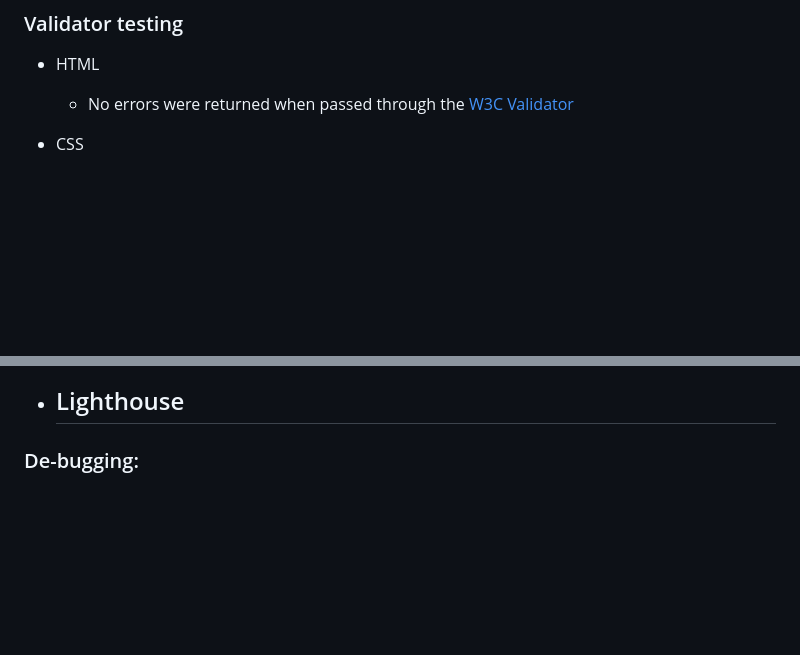
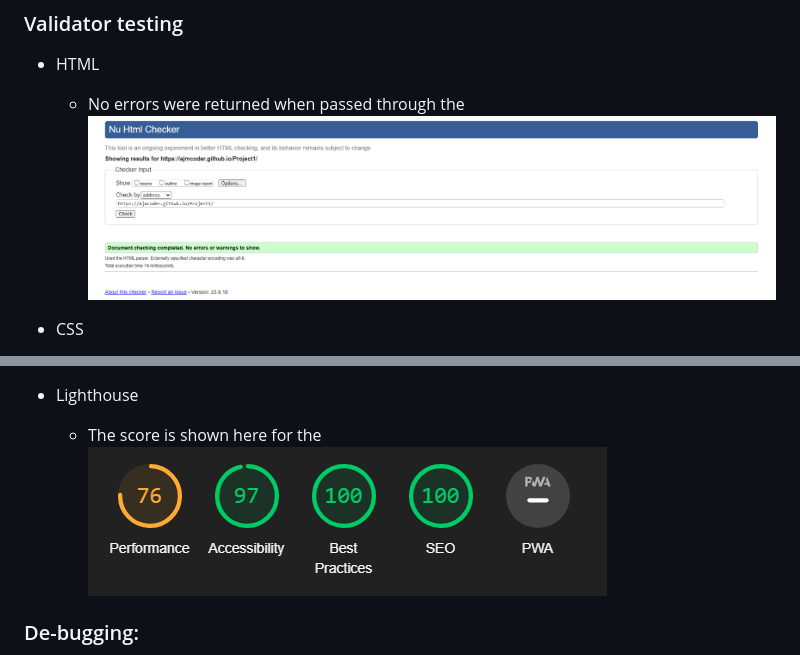
Before and after one commit to AJMCoder/Project1, a Markdown page: README.md, 2 parts joined by grey strips. GitHub-like rendering; pictures changed too: assets/images/readmeimages/lighthouse.png (added); blank space fills up the shorter version.

Commit message:
added fix to links for testing images

```diff
--- a/README.md
+++ b/README.md
@@ -43,6 +43,6 @@ All4Tennis is live as a webpage, it can be viewed [here]: https://ajmcoder.githu
 
 ### Validator testing
 - HTML
-    - No errors were returned when passed through the [W3C Validator](/assets/images/readmeimages/validator.png)
+    - No errors were returned when passed through the ![W3C Validator](/assets/images/readmeimages/validator.png)
 
 - CSS
@@ -50,6 +50,6 @@ All4Tennis is live as a webpage, it can be viewed [here]: https://ajmcoder.githu
 
 - Lighthouse
-    -
+    - The score is shown here for the ![Lighthouse Test](/assets/images/readmeimages/lighthouse.png)
 
 ### De-bugging:
 - Fixed issue where cover-text wasnt displaying over tennis-player image. Section tags were not surrounding the cover-text id meaning they were not wrapped in the Tennis player image selection. I moved tags to surround both and fixed issue.
```
Also changed, not shown: other parts of README.md (+1 -1 lines).
